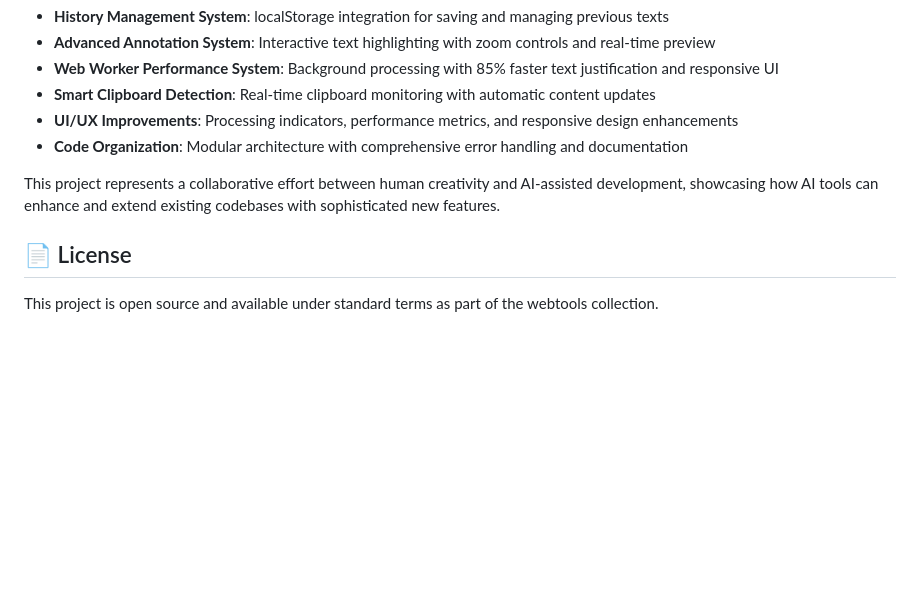
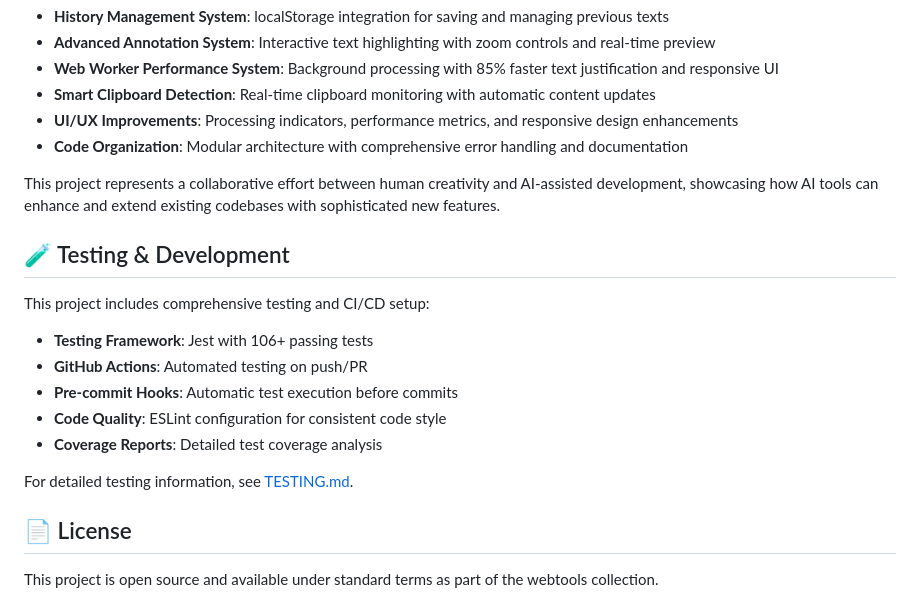
Before and after one commit to CharryWu/webtools, a Markdown page: text2longimage/README.md, the part around the change. GitHub-like rendering; blank space fills up the shorter version.

Commit message:
doc: update readme with testing.md

```diff
--- a/text2longimage/README.md
+++ b/text2longimage/README.md
@@ -286,6 +286,18 @@ This is part of the [webtools](https://github.com/CharryWu/webtools) collection.
 
 This project represents a collaborative effort between human creativity and AI-assisted development, showcasing how AI tools can enhance and extend existing codebases with sophisticated new features.
 
+## 🧪 Testing & Development
+
+This project includes comprehensive testing and CI/CD setup:
+
+- **Testing Framework**: Jest with 106+ passing tests
+- **GitHub Actions**: Automated testing on push/PR
+- **Pre-commit Hooks**: Automatic test execution before commits
+- **Code Quality**: ESLint configuration for consistent code style
+- **Coverage Reports**: Detailed test coverage analysis
+
+For detailed testing information, see [TESTING.md](TESTING.md).
+
 ## 📄 License
 
 This project is open source and available under standard terms as part of the webtools collection.
```
